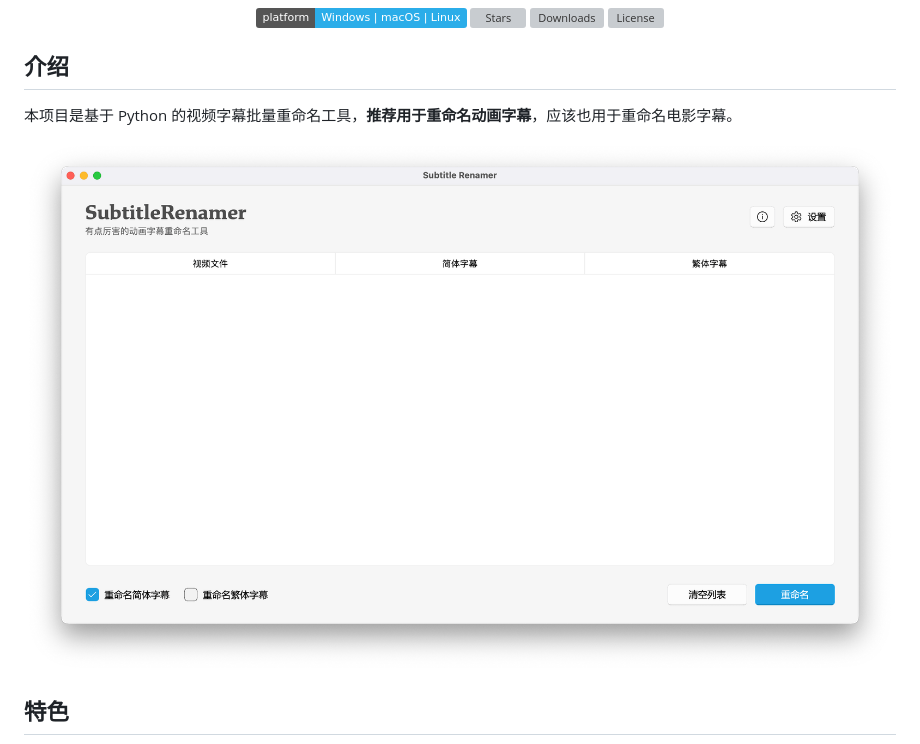
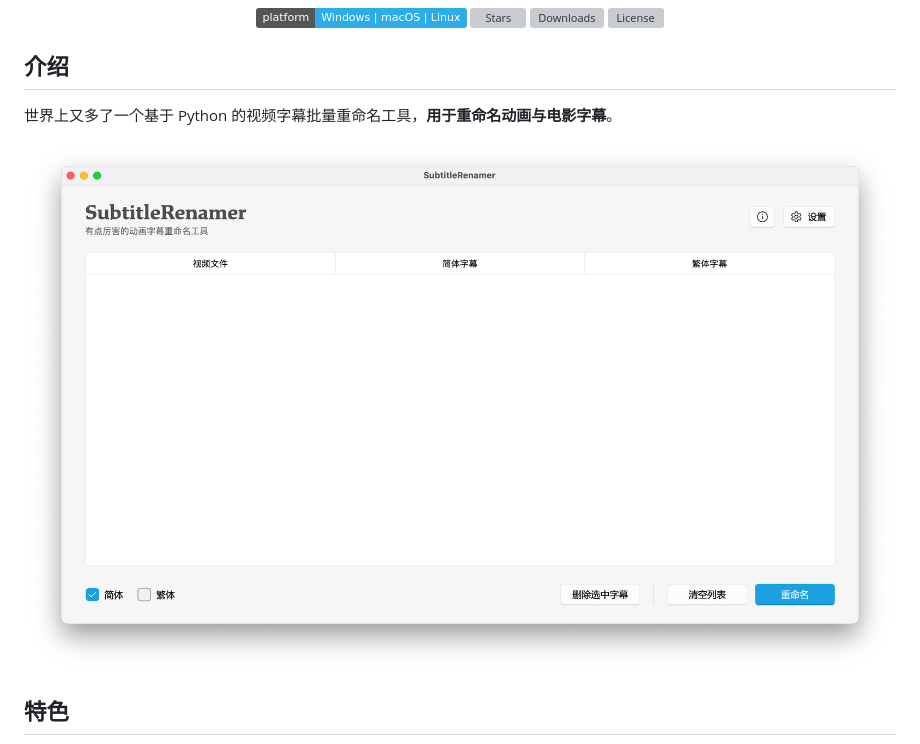
Before and after one commit to nuthx/subtitle-renamer, a Markdown page: README.md, the part around the change. Rendered like a GitHub page; pictures changed too: image/screenshot.png; badges without logos; grey boxes are pictures that could not be loaded.

```diff
--- a/README.md
+++ b/README.md
@@ -13,7 +13,7 @@
 
 ## 介绍
 
-本项目是基于 Python 的视频字幕批量重命名工具，**推荐用于重命名动画字幕**，应该也用于重命名电影字幕。
+世界上又多了一个基于 Python 的视频字幕批量重命名工具，**用于重命名动画与电影字幕**。
 
 <p align="center">
     <img src="image/screenshot.png" alt="SubtitleRenamer">
```
